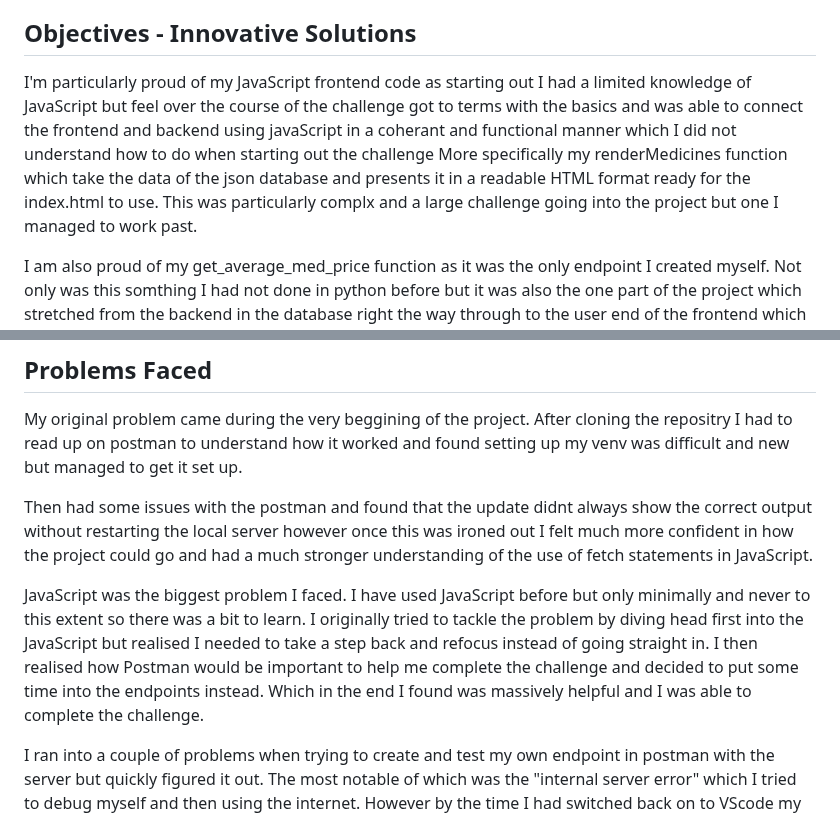
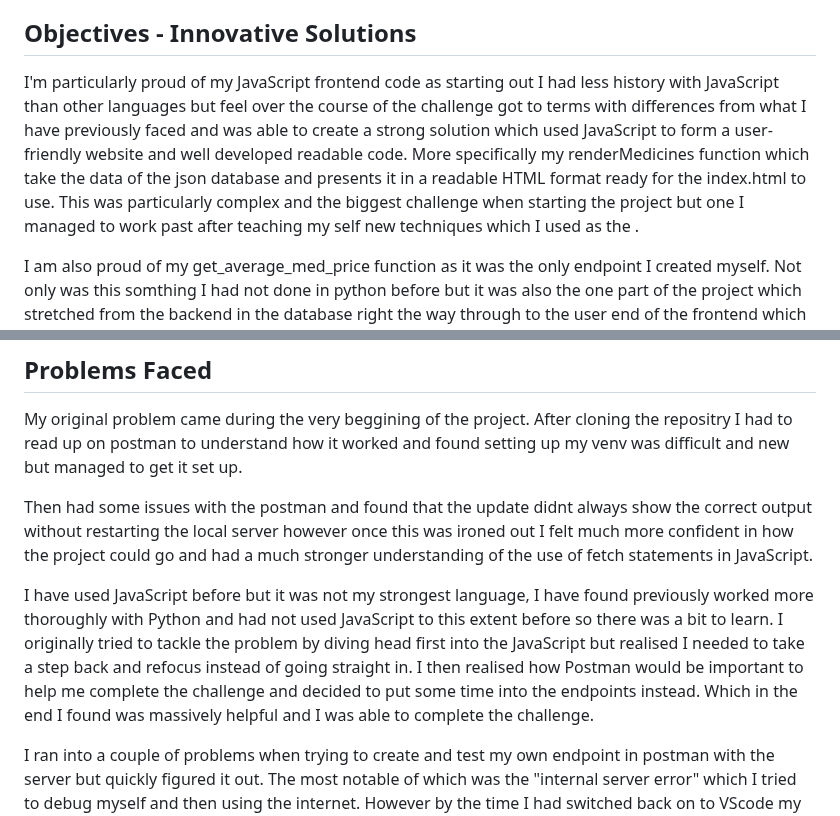
Before and after one commit to TommyRain17/LillyChallenge, a Markdown page: DOCUMENTATION.md, 2 parts joined by grey strips. GitHub-like rendering.

Commit message:
Update DOCUMENTATION.md
Signed-off-by: TommyRain17 <tomrain2005@gmail.com>

```diff
--- a/DOCUMENTATION.md
+++ b/DOCUMENTATION.md
@@ -14,8 +14,8 @@ To set up the HTML I mixed my own knowledge with other online solutions to creat
 For my CSS customisations I made use of W3Schools and their different web pages for CSS customisations to help choose how to style my web page. To choose the colour for the web page I found Lilly's CSS through the website and used the same hexadecimal colour code as they used to fit the theming/colouring.
 
 ## Objectives - Innovative Solutions
-I'm particularly proud of my JavaScript frontend code as starting out I had a limited knowledge of JavaScript but feel over the course of the challenge got to terms with the basics and was able to connect the frontend and backend using javaScript in a coherant and functional manner which I did not understand how to do when starting out the challenge
-More specifically my renderMedicines function which take the data of the json database and presents it in a readable HTML format ready for the index.html to use. This was particularly complx and a large challenge going into the project but one I managed to work past.
+I'm particularly proud of my JavaScript frontend code as starting out I had less history with JavaScript than other languages but feel over the course of the challenge got to terms with differences from what I have previously faced and was able to create a strong solution which used JavaScript to form a user-friendly website and well developed readable code.
+More specifically my renderMedicines function which take the data of the json database and presents it in a readable HTML format ready for the index.html to use. This was particularly complex and the biggest challenge when starting the project but one I managed to work past after teaching my self new techniques which I used as the .
 
 I am also proud of my get_average_med_price function as it was the only endpoint I created myself. Not only was this somthing I had not done in python before but it was also the one part of the project which stretched from the backend in the database right the way through to the user end of the frontend which was solely programmed by me. Making me proud that I proved to myself I could do every part of the project despite finding it intimidating at the start.
 
@@ -26,7 +26,7 @@ My original problem came during the very beggining of the project. After cloning
 
 Then had some issues with the postman and found that the update didnt always show the correct output without restarting the local server however once this was ironed out I felt much more confident in how the project could go and had a much stronger understanding of the use of fetch statements in JavaScript.
 
-JavaScript was the biggest problem I faced. I have used JavaScript before but only minimally and never to this extent so there was a bit to learn. I originally tried to tackle the problem by diving head first into the JavaScript but realised I needed to take a step back and refocus instead of going straight in. I then realised how Postman would be important to help me complete the challenge and decided to put some time into the endpoints instead. Which in the end I found was massively helpful and I was able to complete the challenge.
+I have used JavaScript before but it was not my strongest language, I have found previously worked more thoroughly with Python and had not used JavaScript to this extent before so there was a bit to learn. I originally tried to tackle the problem by diving head first into the JavaScript but realised I needed to take a step back and refocus instead of going straight in. I then realised how Postman would be important to help me complete the challenge and decided to put some time into the endpoints instead. Which in the end I found was massively helpful and I was able to complete the challenge.
 
 I ran into a couple of problems when trying to create and test my own endpoint in postman with the server but quickly figured it out. The most notable of which was the "internal server error" which I tried to debug myself and then using the internet. However by the time I had switched back on to VScode my endpoint was working and producing the right output!
 
```
